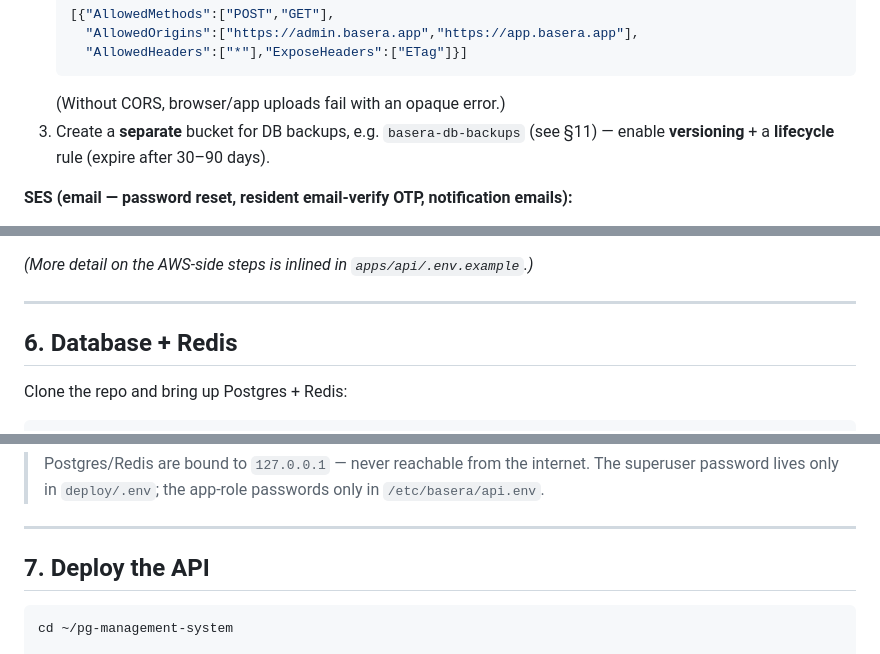
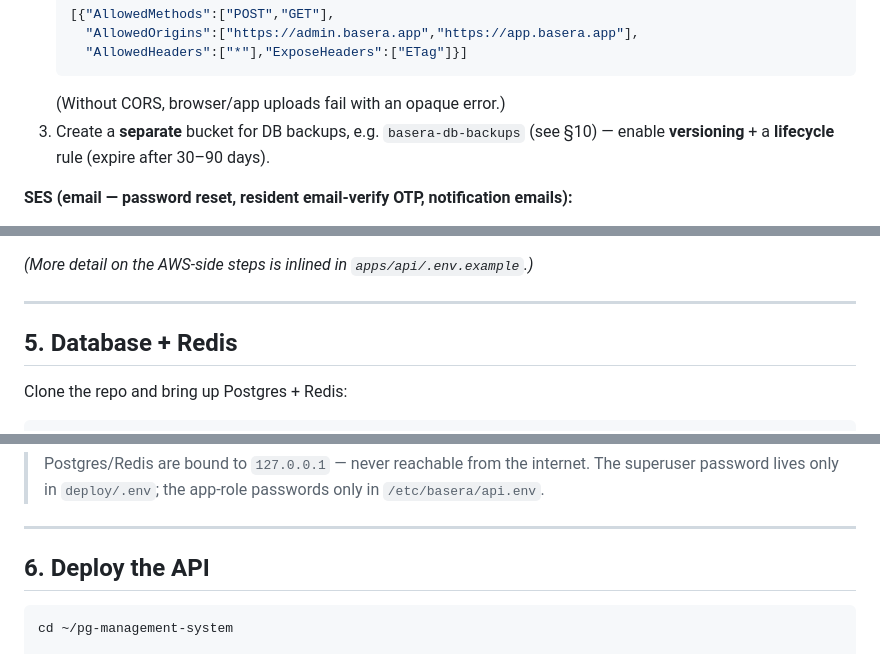
Before and after one commit to viralRupani/pg-management-system, a Markdown page: docs/PRODUCTION.md, 3 parts joined by grey strips. GitHub-like rendering.

````diff
--- a/docs/PRODUCTION.md
+++ b/docs/PRODUCTION.md
@@ -192,7 +154,7 @@ transactional email depend on them. Region: **ap-south-1 (Mumbai)**.
    ```
    (Without CORS, browser/app uploads fail with an opaque error.)
 3. Create a **separate** bucket for DB backups, e.g. `basera-db-backups`
-   (see §11) — enable **versioning** + a **lifecycle** rule (expire after 30–90 days).
+   (see §10) — enable **versioning** + a **lifecycle** rule (expire after 30–90 days).
 
 **SES (email — password reset, resident email-verify OTP, notification emails):**
 1. Verify a **domain identity** you own (not just an address) and enable **DKIM**.
@@ -214,7 +176,7 @@ transactional email depend on them. Region: **ap-south-1 (Mumbai)**.
 
 ---
 
-## 6. Database + Redis
+## 5. Database + Redis
 
 Clone the repo and bring up Postgres + Redis:
 
@@ -260,7 +222,7 @@ docker exec -it basera_postgres psql -U postgres -d pg_management -c \
 
 ---
 
-## 7. Deploy the API
+## 6. Deploy the API
 
 ```bash
 cd ~/pg-management-system
````
Also changed, not shown: other parts of docs/PRODUCTION.md (+28 -66 lines).
